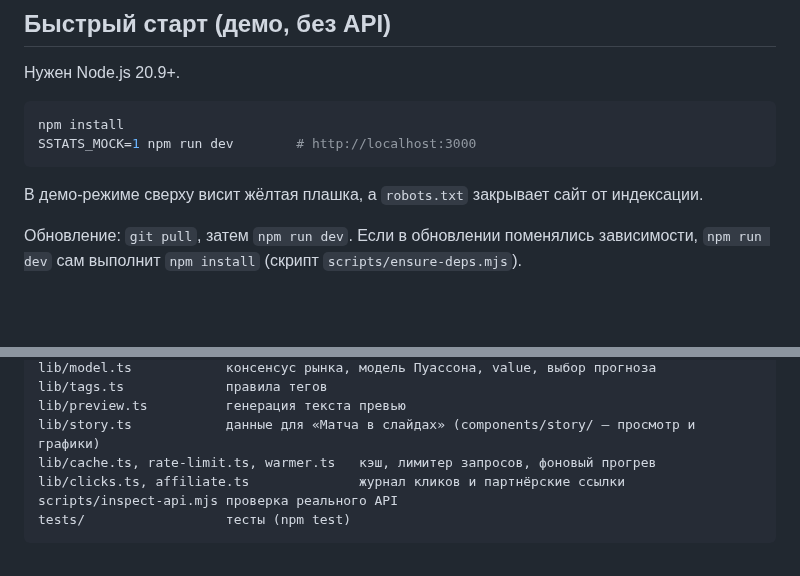
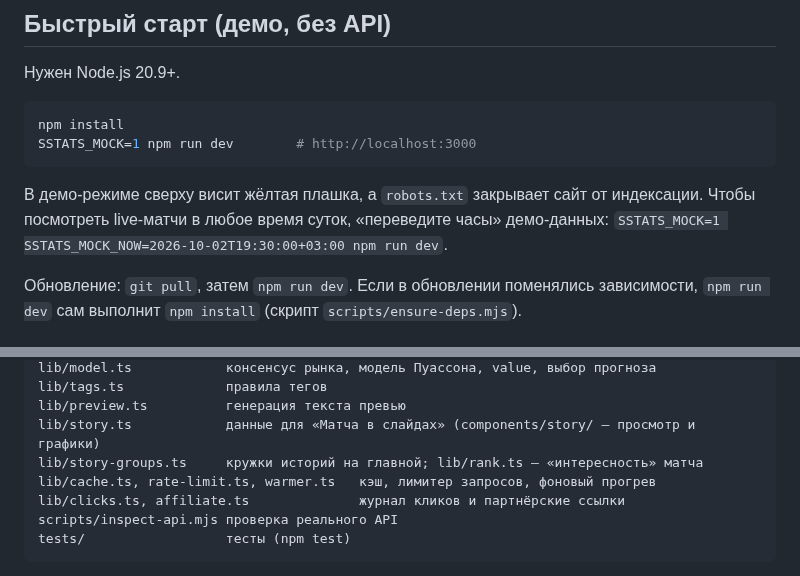
Before and after one commit to yogu777888/lutni, a Markdown page: README.md, 2 parts joined by grey strips. GitHub-like rendering; blank space fills up the shorter version.

````diff
--- a/README.md
+++ b/README.md
@@ -91,6 +99,8 @@ SSTATS_MOCK=1 npm run dev        # http://localhost:3000
 ```
 
 В демо-режиме сверху висит жёлтая плашка, а `robots.txt` закрывает сайт от индексации.
+Чтобы посмотреть live-матчи в любое время суток, «переведите часы» демо-данных:
+`SSTATS_MOCK=1 SSTATS_MOCK_NOW=2026-10-02T19:30:00+03:00 npm run dev`.
 
 Обновление: `git pull`, затем `npm run dev`. Если в обновлении поменялись зависимости,
 `npm run dev` сам выполнит `npm install` (скрипт `scripts/ensure-deps.mjs`).
@@ -181,6 +191,7 @@ lib/model.ts            консенсус рынка, модель Пуассо
 lib/tags.ts             правила тегов
 lib/preview.ts          генерация текста превью
 lib/story.ts            данные для «Матча в слайдах» (components/story/ — просмотр и графики)
+lib/story-groups.ts     кружки историй на главной; lib/rank.ts — «интересность» матча
 lib/cache.ts, rate-limit.ts, warmer.ts   кэш, лимитер запросов, фоновый прогрев
 lib/clicks.ts, affiliate.ts              журнал кликов и партнёрские ссылки
 scripts/inspect-api.mjs проверка реального API
````
Also changed, not shown: other parts of README.md (+11 -3 lines), AGENTS.md (+1 -0 lines), docs/home.png, 13 other files.
